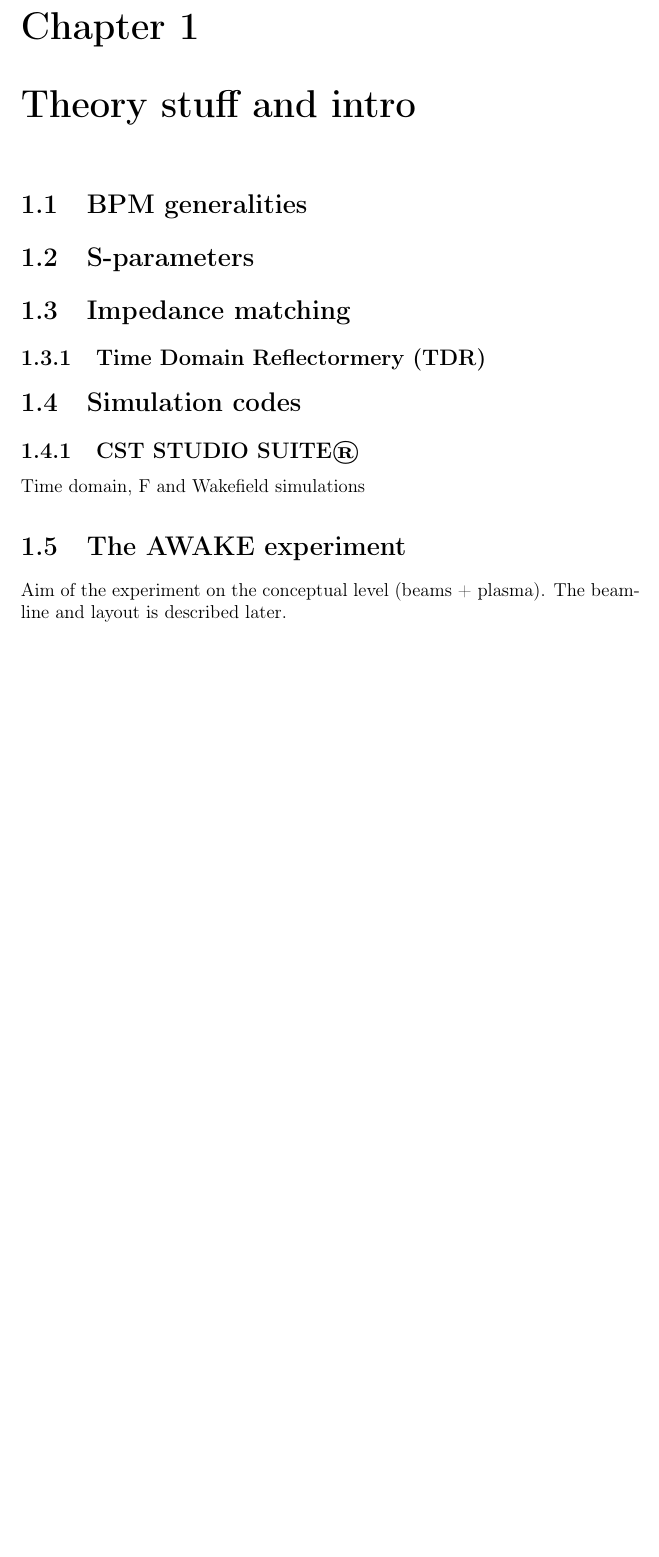
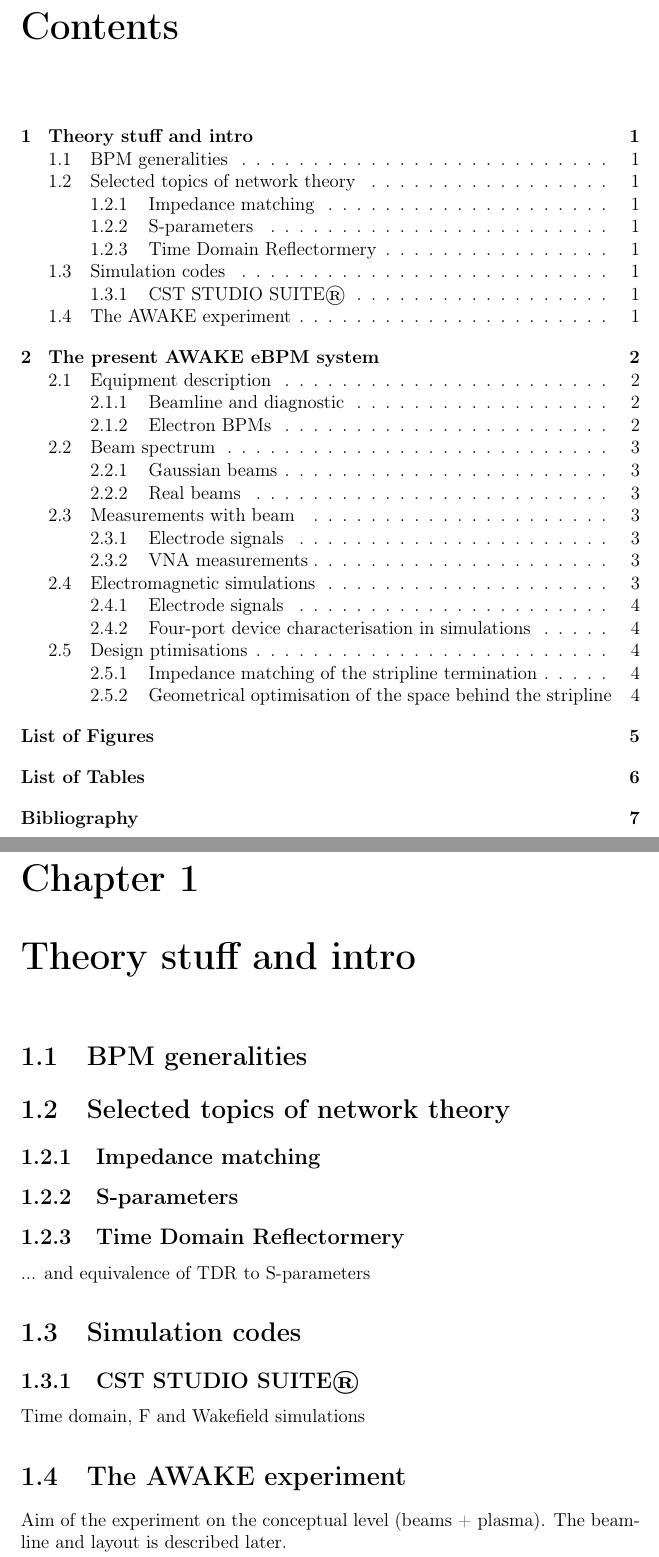
Before and after one commit to PcloD/Thesis-dump, a LaTeX thesis (thesis.tex, which reads body/chapter1.tex): part of page 1 of 7 before the commit and two parts of pages 1 and 2 of 8 after it, the two joined at a grey line, cut at the place of the change, the shorter picture padded with empty space. Compiled offline with pdfLaTeX.

Commit message:
reshuffled chapter 1

```diff
--- a/body/chapter1.tex
+++ b/body/chapter1.tex
@@ -2,12 +2,15 @@
 
 \section[BPM generalities]{BPM generalities}
 
-\section[S-parameters]{S-parameters}
+\section[Selected topics of network theory]{Selected topics of network theory}
 
-\section[Impedance matching]{Impedance matching}
+\subsection[Impedance matching]{Impedance matching}
 
-\subsection[Time Domain Reflectormery (TDR)]{Time Domain Reflectormery (TDR)}
+\subsection[S-parameters]{S-parameters}
 
+\subsection[Time Domain Reflectormery]{Time Domain Reflectormery}
+
+... and equivalence of TDR to S-parameters
 
 \section[Simulation codes]{Simulation codes}
 
--- a/thesis.tex
+++ b/thesis.tex
@@ -94,8 +94,8 @@
 % \clearemptydoublepage
 %%INDEXES
 %summary
-% \tableofcontents
-% \clearemptydoublepage
+\tableofcontents
+\clearemptydoublepage
 %%%% BODY OF THE DOCUMENT
 \mainmatter
 %%INTRODUCTION
```
Also changed, not shown: body/chapter2.tex (+2 -2 lines), thesis.pdf.
